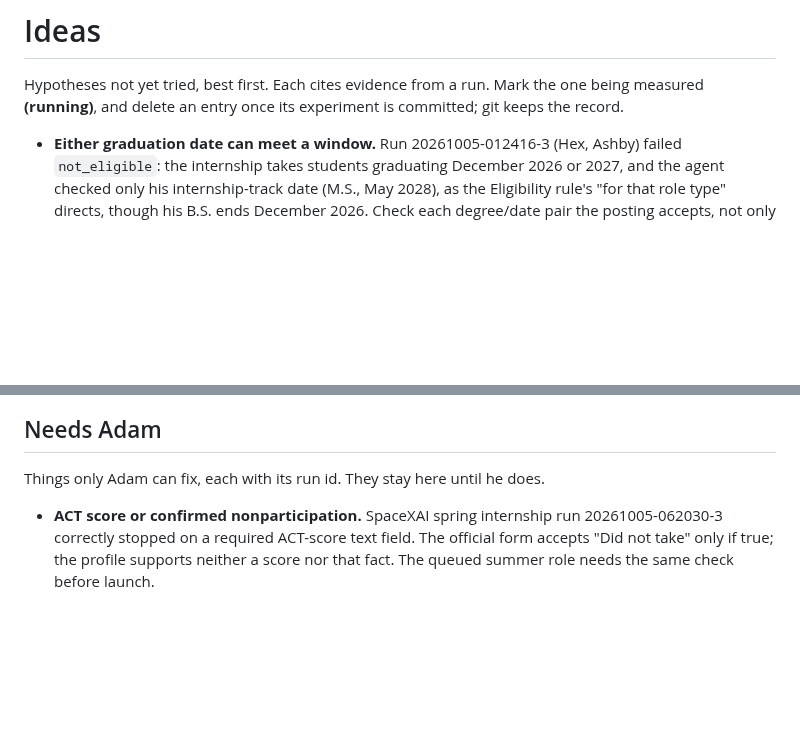
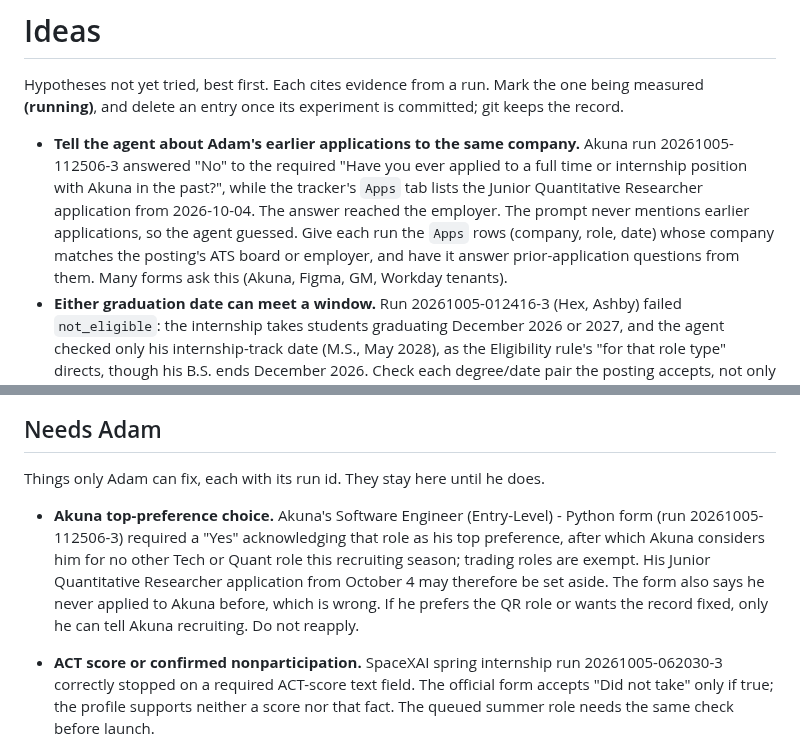
Before and after one commit to 0xABAN/jobs, a Markdown page: eval/ideas.md, 2 parts joined by grey strips. Rendered like a GitHub page; blank space fills up the shorter version.

```diff
--- a/eval/ideas.md
+++ b/eval/ideas.md
@@ -2,6 +2,7 @@
 
 Hypotheses not yet tried, best first. Each cites evidence from a run. Mark the one being measured **(running)**, and delete an entry once its experiment is committed; git keeps the record.
 
+- **Tell the agent about Adam's earlier applications to the same company.** Akuna run 20261005-112506-3 answered "No" to the required "Have you ever applied to a full time or internship position with Akuna in the past?", while the tracker's `Apps` tab lists the Junior Quantitative Researcher application from 2026-10-04. The answer reached the employer. The prompt never mentions earlier applications, so the agent guessed. Give each run the `Apps` rows (company, role, date) whose company matches the posting's ATS board or employer, and have it answer prior-application questions from them. Many forms ask this (Akuna, Figma, GM, Workday tenants).
 - **Either graduation date can meet a window.** Run 20261005-012416-3 (Hex, Ashby) failed `not_eligible`: the internship takes students graduating December 2026 or 2027, and the agent checked only his internship-track date (M.S., May 2028), as the Eligibility rule's "for that role type" directs, though his B.S. ends December 2026. Check each degree/date pair the posting accepts, not only the role-type default; never substitute the B.S. date for an M.S. question. The prepared patch at `/tmp/jobs-eval/experiments/either_date.py` now preserves that constraint. A Grok-medium, no-tools comprehension probe passed all three checks: an unrestricted 2026/2027 window accepts the B.S.; an M.S.-by-August-2027 requirement still fails; an explicit M.S. graduation question still takes May 2028. No live experiment verdict yet. A new sourcing check found the symmetric case: DocuSign posting 30464 explicitly requires a B.S. graduation in December 2027 or May/June 2028. His M.S. date cannot satisfy that undergraduate-only window, so it was not queued. Include that case when rechecking the paired-degree rule. Sierra run 20261005-082300-3 adds another negative control: the public posting had no graduation window, but its required graduation-season radio group offered only Winter 2027, Spring 2027 and Fall 2027. Neither degree date fits; the correct stop must remain after the paired-date change.
 - **Ashby typing may trigger spam rejection.** Delayed recovery was reverted after its Grok trial: Decagon recovered once, but Commure 20261005-071533-3 and Saronic 20261005-071533-4 remained spam-rejected after three submissions each. Both executed two 60-second waits and reopened/rechecked the form; CUA stayed healthy. The waits added latency without recovering either application (9.2 and 14.5 minutes). A future isolated test could use cua-driver's keystrokes mode instead of bulk insertion. This is a hypothesis about interaction, not proof of the spam classifier's cause; preserve security and trusted input.
 - **Keep shared CUA infrastructure out of agents' hands by mechanism, not prose.** The ownership paragraph was reverted (see its record): in C3 AI 20261005-095017-3 an agent under that very rule still created a raw DevTools target after accidentally closing its only tab. A runtime guard would serve better: run each agent without shell access to localhost DevTools endpoints, or let the launcher refuse raw CDP from agents while keeping the CAPTCHA helper. Test it only with healthy CUA and without inducing outages while other workers run.
@@ -27,6 +28,7 @@ Hypotheses not yet tried, best first. Each cites evidence from a run. Mark the o
 
 Things only Adam can fix, each with its run id. They stay here until he does.
 
+- **Akuna top-preference choice.** Akuna's Software Engineer (Entry-Level) - Python form (run 20261005-112506-3) required a "Yes" acknowledging that role as his top preference, after which Akuna considers him for no other Tech or Quant role this recruiting season; trading roles are exempt. His Junior Quantitative Researcher application from October 4 may therefore be set aside. The form also says he never applied to Akuna before, which is wrong. If he prefers the QR role or wants the record fixed, only he can tell Akuna recruiting. Do not reapply.
 - **ACT score or confirmed nonparticipation.** SpaceXAI spring internship run 20261005-062030-3 correctly stopped on a required ACT-score text field. The official form accepts "Did not take" only if true; the profile supports neither a score nor that fact. The queued summer role needs the same check before launch.
 - **Submitted inaccuracies.** Cloudflare run 20261005-054712-1 has the wrong conditional full-time availability answer. Two Sigma run 20261005-051929-3 has unsupported statements about a personal habit and an award/project association. Neither application may be reapplied. Gmail is read-only; corrections need a legitimate candidate edit route or Adam's contact with recruiting.
 
```
Also changed, not shown: eval/sourcing.md (+1 -1 lines).
